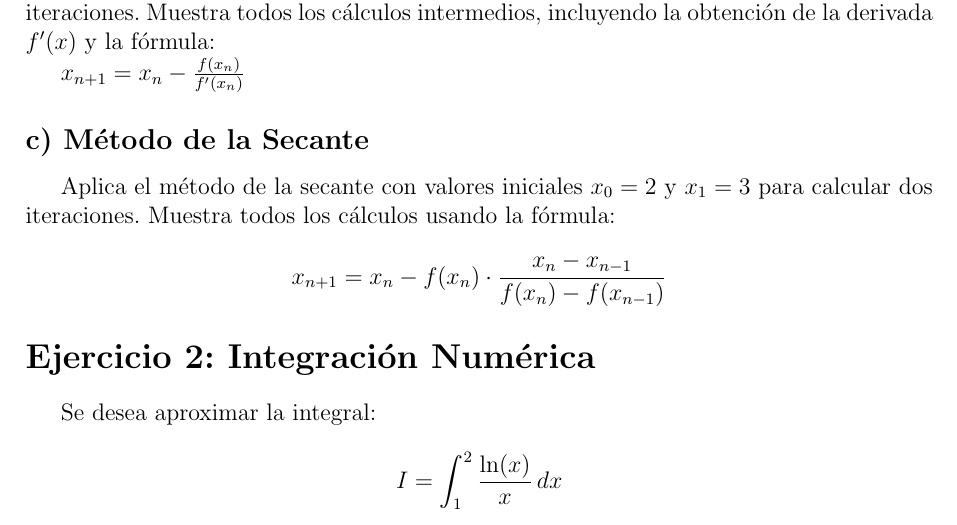
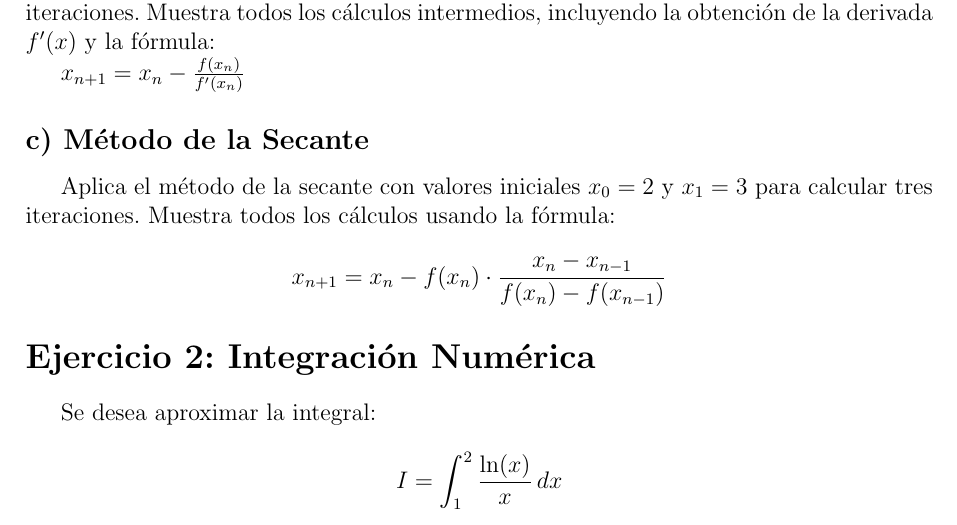
Before and after one commit to julihocc/itesm-ma2008b-notes, a LaTeX problem sheet (period-03/assignment-03/assignment-03.tex): part of page 2 of 3, cut so that both start at the same text. Compiled offline with pdfLaTeX.

Commit message:
Updates secant method iterations from two to three
Modifies problem description in the LaTeX document to request three iterations of the secant method calculation instead of two, ensuring more comprehensive analysis of convergence behavior.

```diff
--- a/period-03/assignment-03/assignment-03.tex
+++ b/period-03/assignment-03/assignment-03.tex
@@ -60,7 +60,7 @@ Aplica el método de Newton-Raphson con valor inicial $x_0 = 2.5$ para calcular
 $x_{n+1} = x_n - \frac{f(x_n)}{f'(x_n)}$
 
 \subsection*{c) Método de la Secante}
-Aplica el método de la secante con valores iniciales $x_0 = 2$ y $x_1 = 3$ para calcular dos iteraciones. Muestra todos los cálculos usando la fórmula:
+Aplica el método de la secante con valores iniciales $x_0 = 2$ y $x_1 = 3$ para calcular tres iteraciones. Muestra todos los cálculos usando la fórmula:
 
 $$x_{n+1} = x_n - f(x_n) \cdot \frac{x_n - x_{n-1}}{f(x_n) - f(x_{n-1})}$$
 
```
